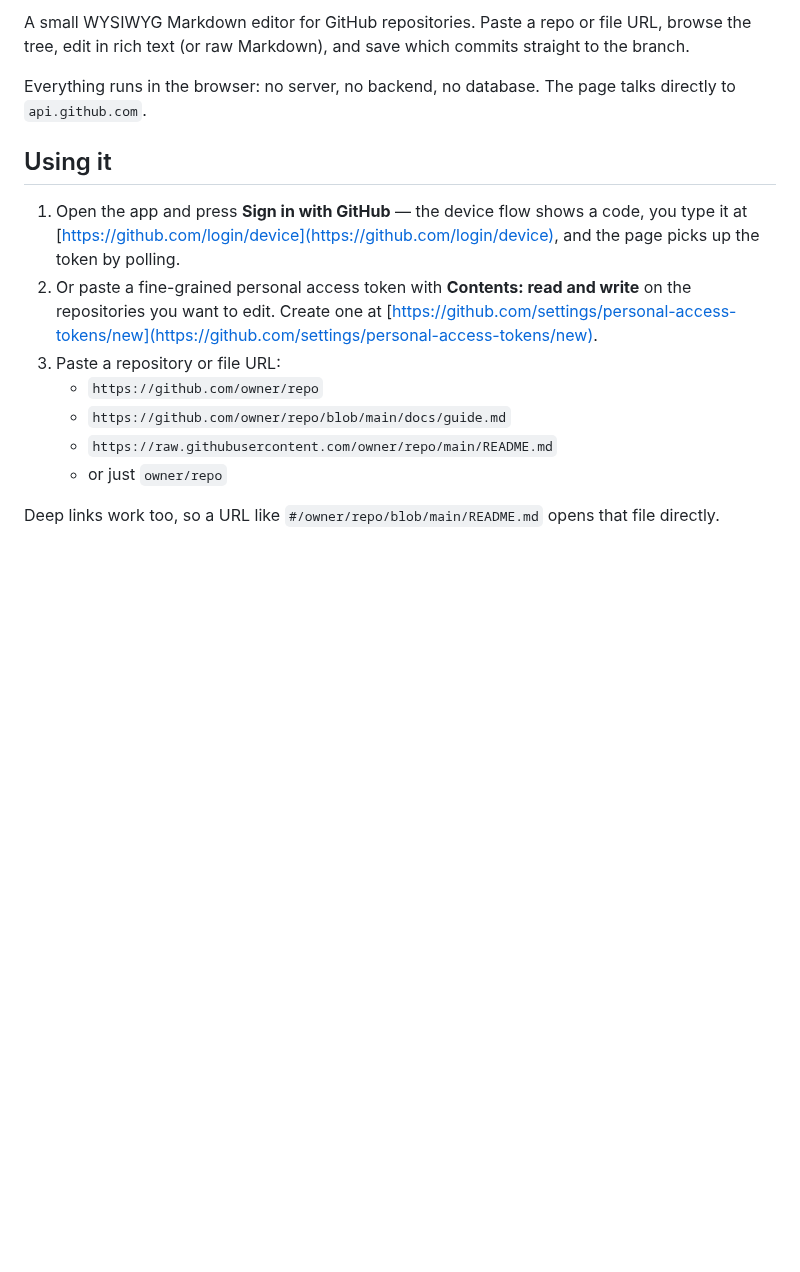
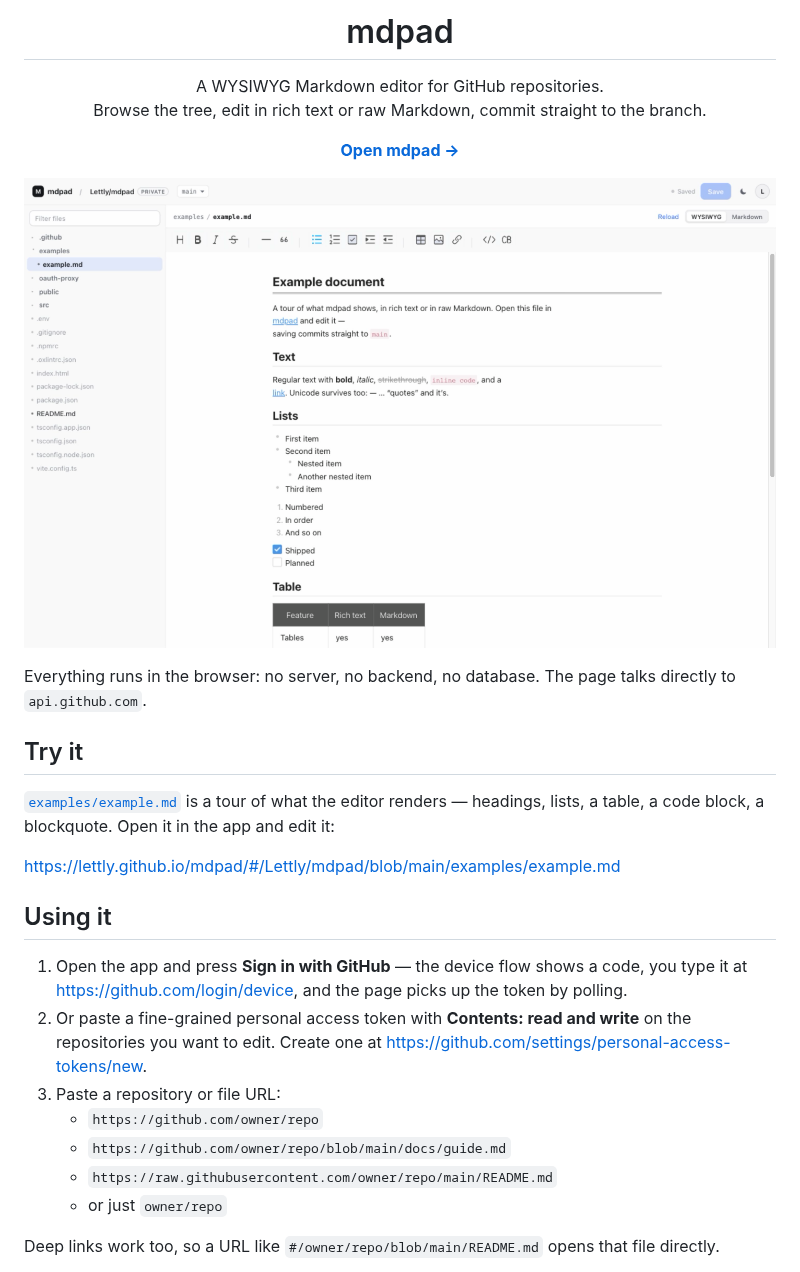
Before and after one commit to Lettly/mdpad, a Markdown page: README.md, the part around one of its changes. Rendered like a GitHub page; pictures changed too: docs/screenshot.png (added); blank space fills up the shorter version.

Commit message:
docs: put the icon at the top, add a screenshot and an example file
The header is a centred icon, title and one-line pitch, followed by a real
screenshot of the editor showing examples/example.md. The example file is a
tour of what the editor renders: headings, nested and task lists, a table, a
code block and a blockquote.

🤖 Generated with [OpenCode](https://opencode.ai)

```diff
--- a/README.md
+++ b/README.md
@@ -2,22 +4,39 @@
 
-A small WYSIWYG Markdown editor for GitHub repositories. Paste a repo or file URL, browse the
-tree, edit in rich text (or raw Markdown), and save which commits straight to the branch.
+<h1 align="center">mdpad</h1>
+
+<p align="center">
+  A WYSIWYG Markdown editor for GitHub repositories.<br>
+  Browse the tree, edit in rich text or raw Markdown, commit straight to the branch.
+</p>
+
+<p align="center">
+  <a href="https://lettly.github.io/mdpad/"><strong>Open mdpad →</strong></a>
+</p>
+
+![mdpad editing examples/example.md](docs/screenshot.png)
 
 Everything runs in the browser: no server, no backend, no database. The page talks directly to
 `api.github.com`.
 
+## Try it
+
+[`examples/example.md`](examples/example.md) is a tour of what the editor renders — headings,
+lists, a table, a code block, a blockquote. Open it in the app and edit it:
+
+<https://lettly.github.io/mdpad/#/Lettly/mdpad/blob/main/examples/example.md>
+
 ## Using it
 
 1. Open the app and press **Sign in with GitHub** — the device flow shows a code, you type it at
-    [https://github.com/login/device](https://github.com/login/device), and the page picks up the token by polling.
+   <https://github.com/login/device>, and the page picks up the token by polling.
 2. Or paste a fine-grained personal access token with **Contents: read and write** on the
-    repositories you want to edit. Create one at
-    [https://github.com/settings/personal-access-tokens/new](https://github.com/settings/personal-access-tokens/new).
+   repositories you want to edit. Create one at
+   <https://github.com/settings/personal-access-tokens/new>.
 3. Paste a repository or file URL:
-    * `https://github.com/owner/repo`
-    * `https://github.com/owner/repo/blob/main/docs/guide.md`
-    * `https://raw.githubusercontent.com/owner/repo/main/README.md`
-    * or just `owner/repo`
+   - `https://github.com/owner/repo`
+   - `https://github.com/owner/repo/blob/main/docs/guide.md`
+   - `https://raw.githubusercontent.com/owner/repo/main/README.md`
+   - or just `owner/repo`
 
 Deep links work too, so a URL like `#/owner/repo/blob/main/README.md` opens that file directly.
 
```
Also changed, not shown: other parts of README.md (+13 -11 lines).
